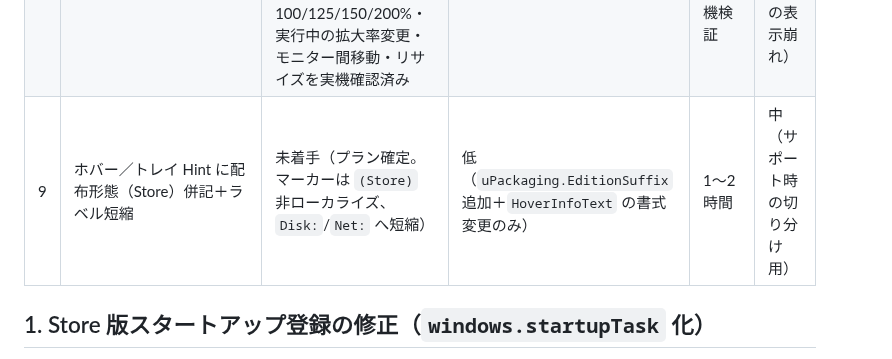
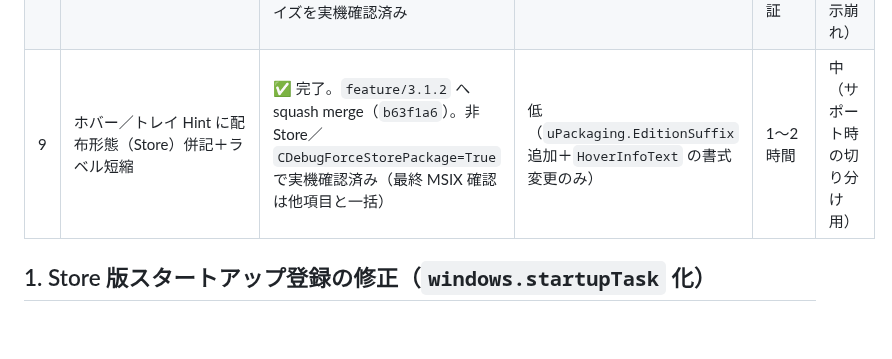
Before and after one commit to soramimi6/DiskLED, a Markdown page: docs/PLANNED-3.1.2.md, the part around the change. Rendered like a GitHub page; blank space fills up the shorter version.

Commit message:
Mark 3.1.2 item 9 (edition marker in hover text) as done

```diff
--- a/docs/PLANNED-3.1.2.md
+++ b/docs/PLANNED-3.1.2.md
@@ -16,7 +16,7 @@
 | 6 | 新スキン: アナログ VU メーター | 未着手（要設計・コア変更前提） | 高（DiskIO/NetIO 合成パイプライン＋コンパクト／フルのパーツ出し分け機構が前提） | 未検証 | 中 |
 | 7 | 項目 5（Tracert）由来のコード品質改善＋`TThemedHudForm` 基底化 | 未着手（プラン確定。#8 の再発防止を兼ねる） | 中（`TThemedHudForm` 基底化＋両フォームの載せ替え回帰確認） | 1 日程度（改名・スレッドプールは +半日） | 低〜中 |
 | 8 | Ping 結果表示ウィンドウの高 DPI 対応 | ✅ 完了。`feature/3.1.2` へ squash merge（`8f30c91`）。案 A（`Scaled=True`）で実装。100/125/150/200%・実行中の拡大率変更・モニター間移動・リサイズを実機確認済み | 低〜中（自前描画 2 箇所の座標修正が主） | 半日〜1 日＋実機検証 | 高（#2 と同じく実害の表示崩れ） |
-| 9 | ホバー／トレイ Hint に配布形態（Store）併記＋ラベル短縮 | 未着手（プラン確定。マーカーは `(Store)` 非ローカライズ、`Disk:`/`Net:` へ短縮） | 低（`uPackaging.EditionSuffix` 追加＋`HoverInfoText` の書式変更のみ） | 1〜2 時間 | 中（サポート時の切り分け用） |
+| 9 | ホバー／トレイ Hint に配布形態（Store）併記＋ラベル短縮 | ✅ 完了。`feature/3.1.2` へ squash merge（`b63f1a6`）。非 Store／`CDebugForceStorePackage=True` で実機確認済み（最終 MSIX 確認は他項目と一括） | 低（`uPackaging.EditionSuffix` 追加＋`HoverInfoText` の書式変更のみ） | 1〜2 時間 | 中（サポート時の切り分け用） |
 
 ## 1. Store 版スタートアップ登録の修正（`windows.startupTask` 化）
 
```
